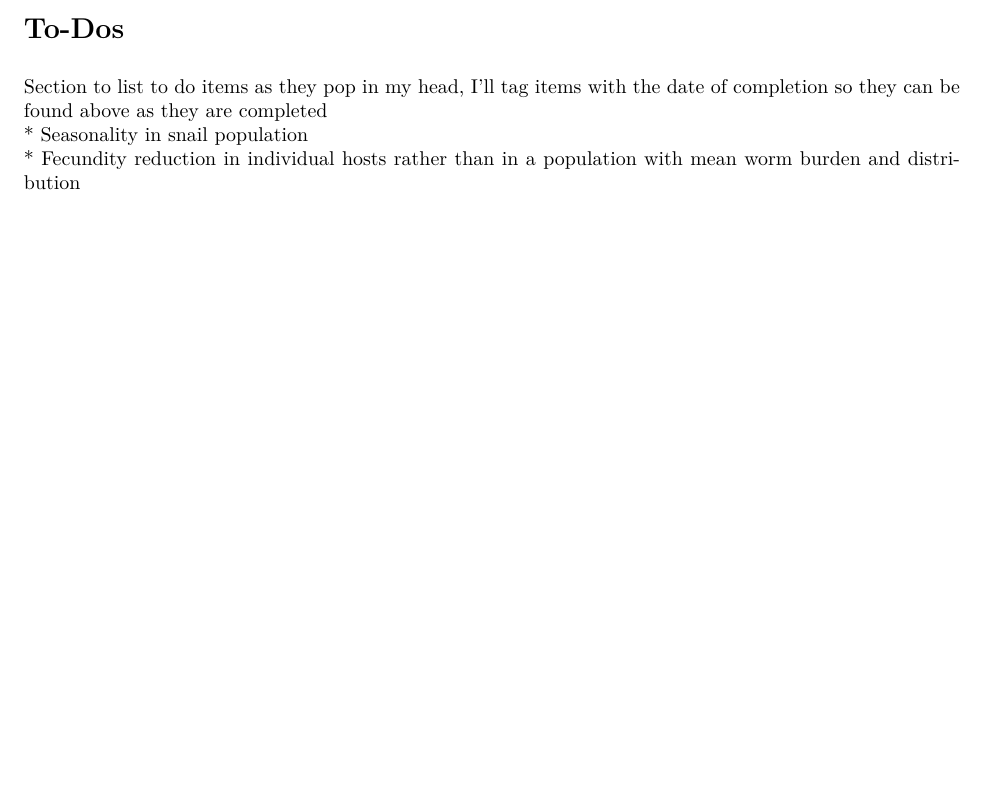
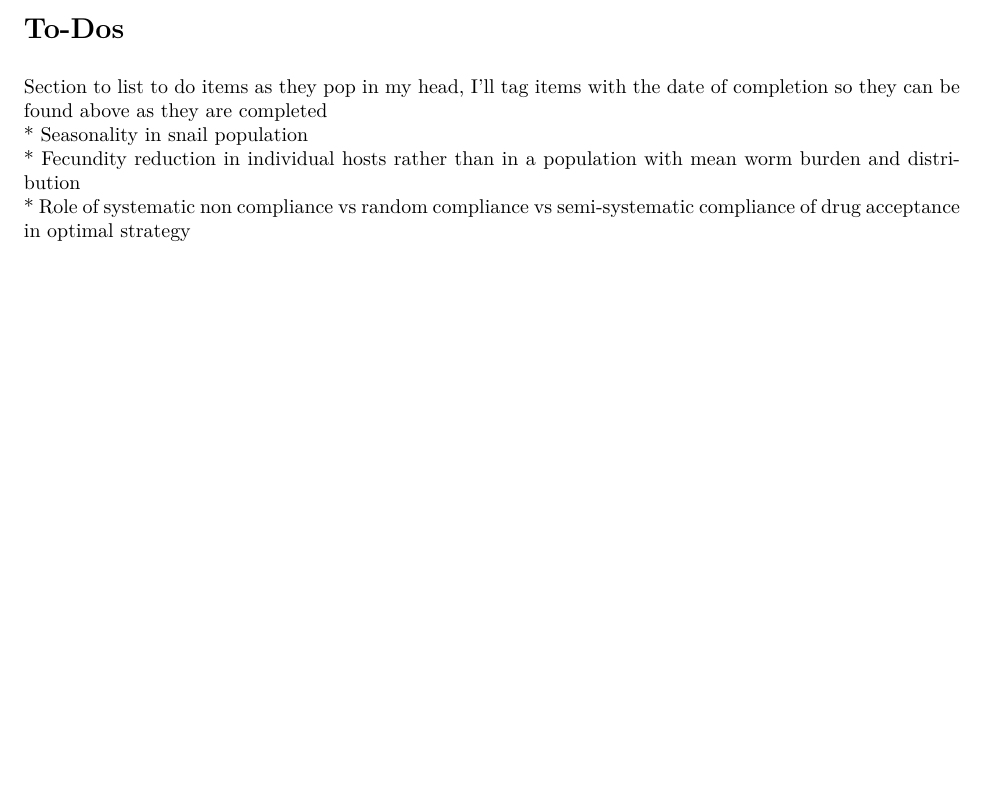
Before and after one commit to cmhoove14/chris-final-project, an R Markdown document (analysis/notebook.Rmd): part of page 6 of 6, cut so that both start at the same text, the shorter picture padded with empty space. The pictures show the output file analysis/notebook.pdf that the author committed with the source.

Commit message:
Final from Aug 10, 2018

```diff
--- a/analysis/notebook.Rmd
+++ b/analysis/notebook.Rmd
@@ -136,3 +136,4 @@ Egg shedding
 Section to list to do items as they pop in my head, I'll tag items with the date of completion so they can be found above as they are completed
 * Seasonality in snail population
 * Fecundity reduction in individual hosts rather than in a population with mean worm burden and distribution
+* Role of systematic non compliance vs random compliance vs semi-systematic compliance of drug acceptance in optimal strategy
```
Also changed, not shown: analysis/notebook.pdf.
